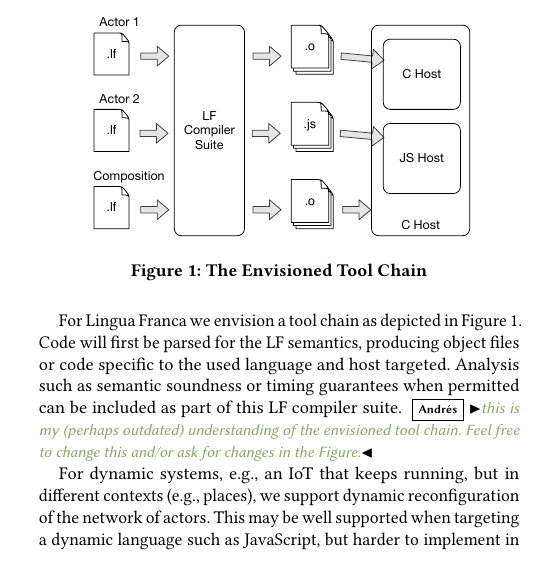
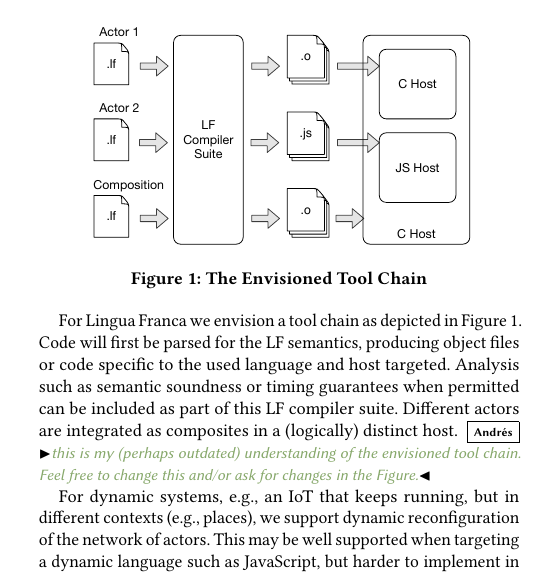
Before and after one commit to lf-lang/lingua-franca, a LaTeX paper (pubs/DAC/acttcs.tex): part of one column of page 3 of 5, cut so that both start at the same text. Compiled offline with pdfLaTeX.

Commit message:
Fixed some arrows that were skewed and just looked bad

```diff
--- a/pubs/DAC/acttcs.tex
+++ b/pubs/DAC/acttcs.tex
@@ -564,6 +564,7 @@ more compactly, for example with the Ptolemy II notion of ``multiports'' or ``pe
 For Lingua Franca we envision a tool chain as depicted in Figure~\ref{fig:lf-compiler}.
 Code will first be parsed for the LF semantics, producing object files or code specific to the used language and host targeted.
 Analysis such as semantic soundness or timing guarantees when permitted can be included as part of this LF compiler suite.
+Different actors are integrated as composites in a (logically) distinct host.
 \ag{this is my (perhaps outdated) understanding of the envisioned tool chain. Feel free to change this and/or ask for changes in the Figure.}
 
 % Time is \emph{logical} time. This logical time be used for simulation and then
```
Also changed, not shown: pubs/DAC/img/lf-compiler.pdf, 1 other file.
